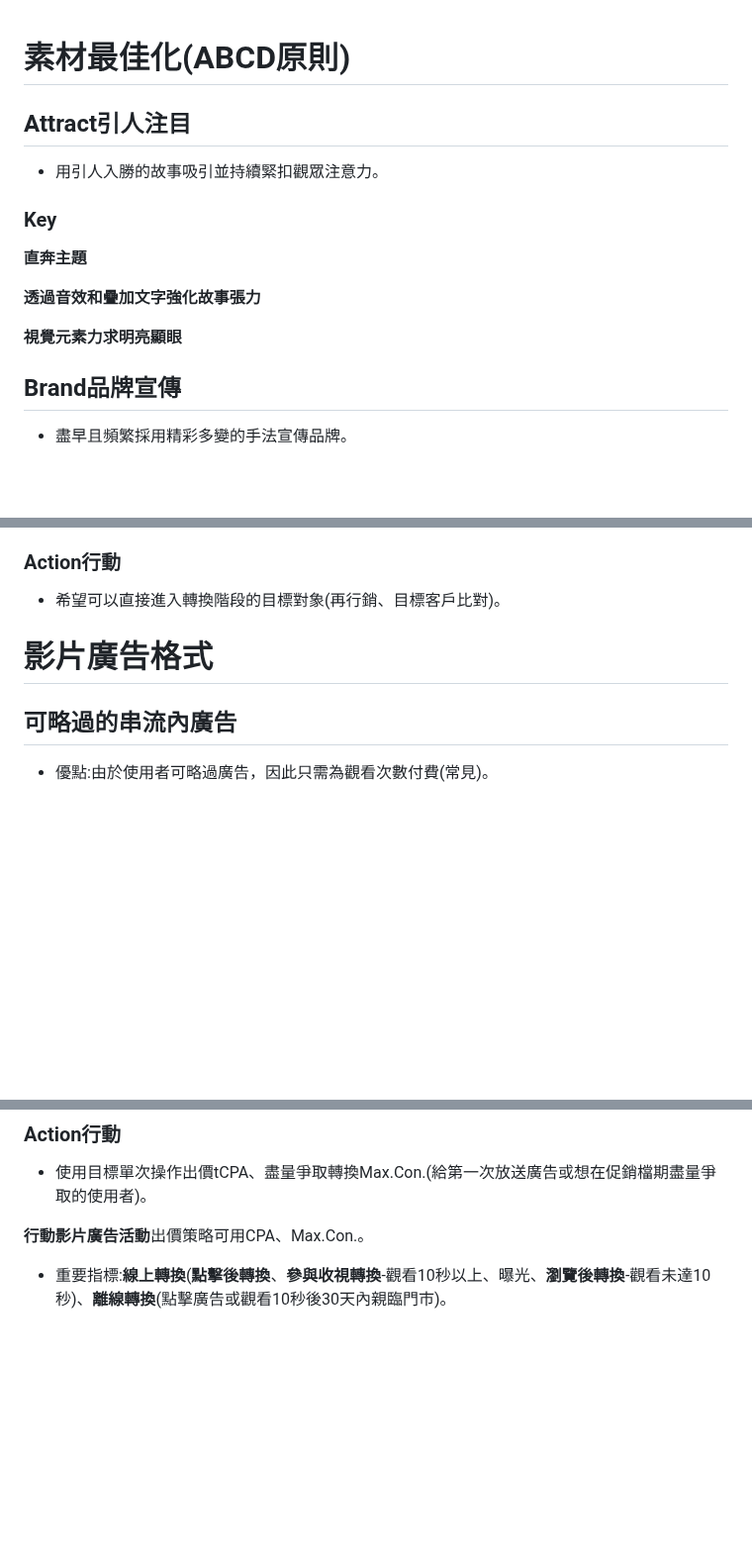
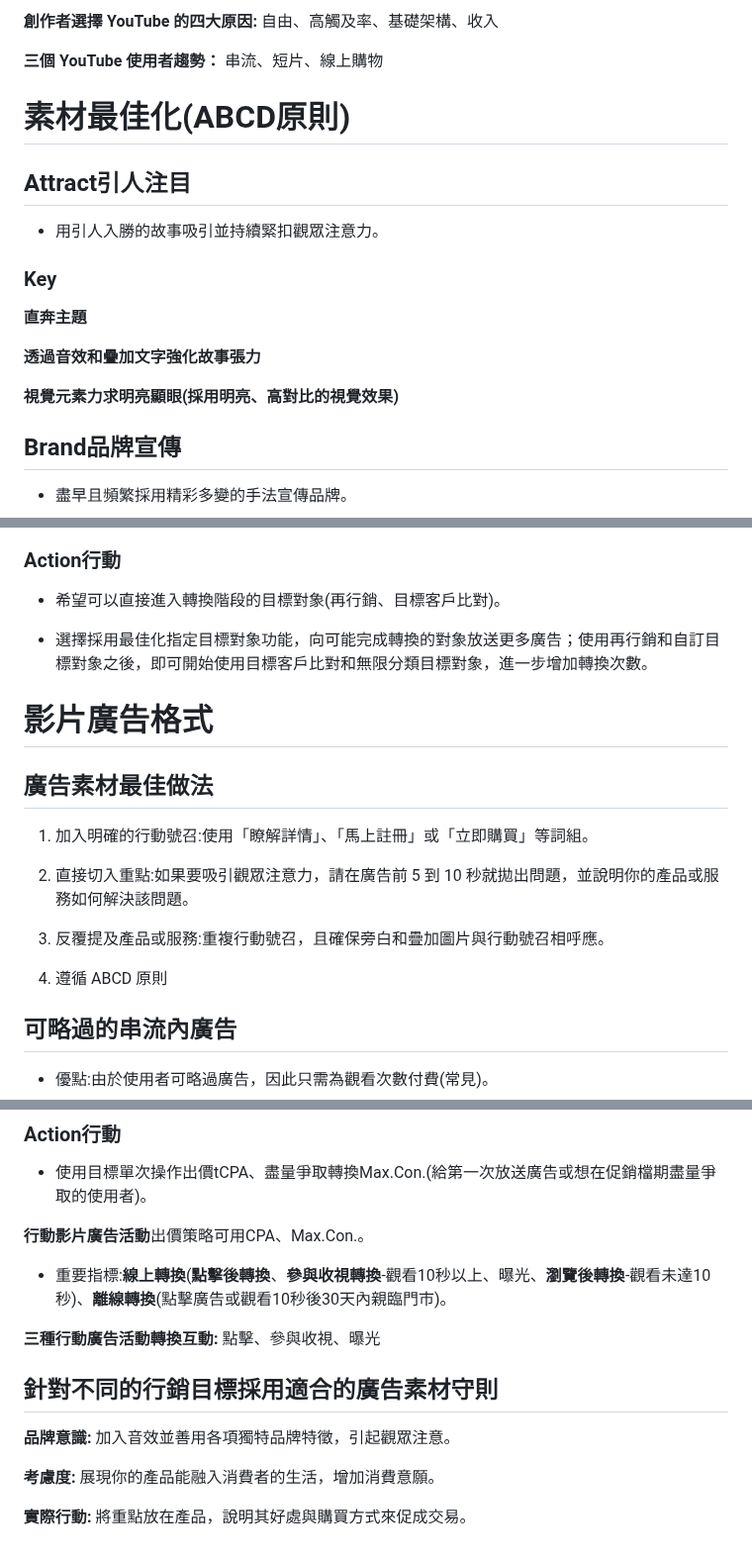
Before and after one commit to jason-28/Learning-Note, a Markdown page: Google ADS/數位人才計畫講師指導( 影音廣告).md, 3 parts joined by grey strips. Shown at 99% size. GitHub-like rendering; blank space fills up the shorter version.

```diff
--- a/Google ADS/數位人才計畫講師指導( 影音廣告).md
+++ b/Google ADS/數位人才計畫講師指導( 影音廣告).md
@@ -1,3 +1,7 @@
+**創作者選擇 YouTube 的四大原因:** 自由、高觸及率、基礎架構、收入
+
+**三個 YouTube 使用者趨勢：** 串流、短片、線上購物
+
 # 素材最佳化(ABCD原則)
 
 ## Attract引人注目
@@ -10,7 +14,7 @@
 
 **透過音效和疊加文字強化故事張力**
 
-**視覺元素力求明亮顯眼**
+**視覺元素力求明亮顯眼(採用明亮、高對比的視覺效果)**
 
 ## Brand品牌宣傳
 
@@ -122,7 +132,19 @@
 
 * 希望可以直接進入轉換階段的目標對象(再行銷、目標客戶比對)。
 
+* 選擇採用最佳化指定目標對象功能，向可能完成轉換的對象放送更多廣告；使用再行銷和自訂目標對象之後，即可開始使用目標客戶比對和無限分類目標對象，進一步增加轉換次數。
+
 # 影片廣告格式
+
+## 廣告素材最佳做法
+
+1. 加入明確的行動號召:使用「瞭解詳情」、「馬上註冊」或「立即購買」等詞組。
+
+2. 直接切入重點:如果要吸引觀眾注意力，請在廣告前 5 到 10 秒就拋出問題，並說明你的產品或服務如何解決該問題。
+
+3. 反覆提及產品或服務:重複行動號召，且確保旁白和疊加圖片與行動號召相呼應。
+
+4. 遵循 ABCD 原則
 
 ## 可略過的串流內廣告
 
@@ -259,3 +285,13 @@
 **行動影片廣告活動**出價策略可用CPA、Max.Con.。
 
 * 重要指標:**線上轉換**(**點擊後轉換**、**參與收視轉換**-觀看10秒以上、曝光、**瀏覽後轉換**-觀看未達10秒)、**離線轉換**(點擊廣告或觀看10秒後30天內親臨門市)。
+
+**三種行動廣告活動轉換互動:**  點擊、參與收視、曝光
+
+## 針對不同的行銷目標採用適合的廣告素材守則
+
+**品牌意識:** 加入音效並善用各項獨特品牌特徵，引起觀眾注意。
+
+**考慮度:** 展現你的產品能融入消費者的生活，增加消費意願。
+
+**實際行動:** 將重點放在產品，說明其好處與購買方式來促成交易。
```
Also changed, not shown: other parts of Google ADS/數位人才計畫講師指導( 影音廣告).md (+13 -3 lines).
